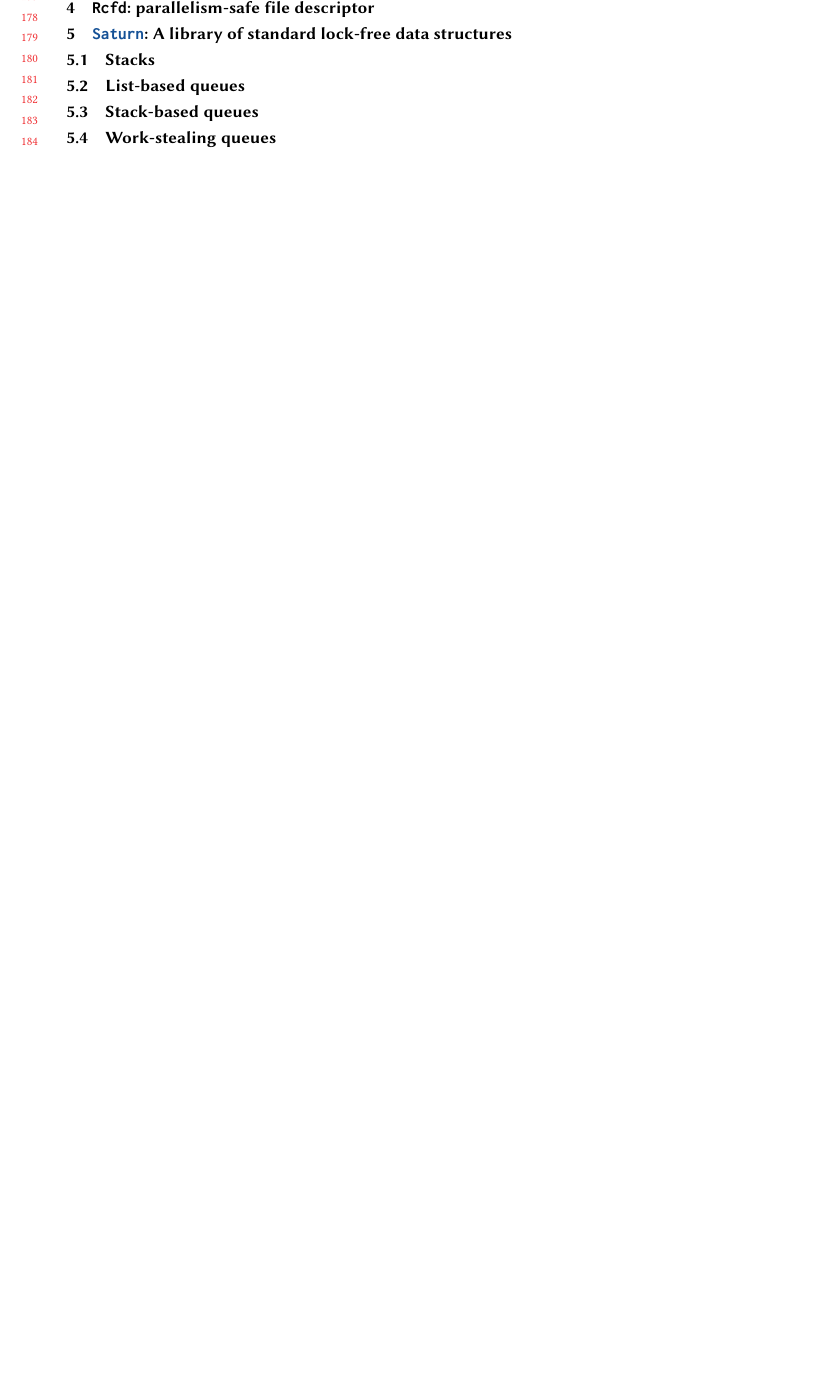
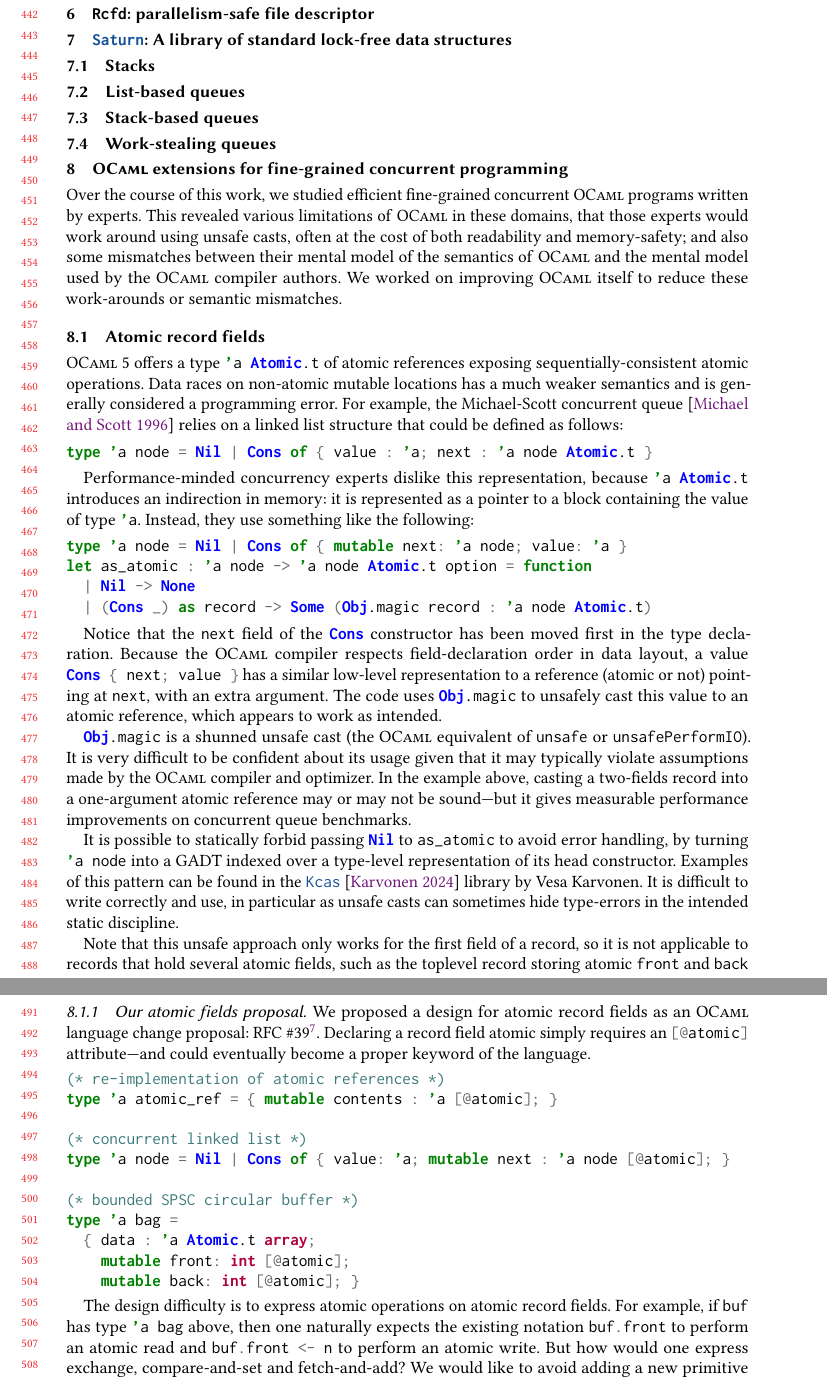
Before and after one commit to clef-men/article_zoo_popl, a LaTeX paper (main.tex, which reads ocaml.tex): part of page 4 of 5 before the commit and two parts of pages 10 and 11 of 13 after it, the two joined at a grey line, cut so that both start at the same text, the shorter picture padded with empty space. Compiled offline with pdfLaTeX.

Commit message:
import the 'ocaml' section

```diff
--- a/main.tex
+++ b/main.tex
@@ -43,6 +43,9 @@
 
 \newcommand{\urlAnonymous}[1]{%
   Non-anonymous link: \href{#1}{https://<clickable>}%
+}
+\newcommand{\urlDeanonymizing}[1]{%
+  De-anonymizing link: \url{#1}%
 }
 \newcommand{\citeAnonymous}[1]{%
   [anonymous]%
--- /dev/null
+++ b/ocaml.tex
@@ -0,0 +1,65 @@
+\section{\OCaml extensions for fine-grained concurrent programming}
+\label{sec:ocaml}
+
+Over the course of this work, we studied efficient fine-grained concurrent \OCaml programs written by experts.
+This revealed various limitations of \OCaml in these domains, that those experts would work around using unsafe casts, often at the cost of both readability and memory-safety; and also some mismatches between their mental model of the semantics of \OCaml and the mental model used by the \OCaml compiler authors.
+We worked on improving \OCaml itself to reduce these work-arounds or semantic mismatches.
+
+\subsection{Atomic record fields}
+\label{sec:atomic-record-fields}
+
+\OCaml~5 offers a type \mintinline{ocaml}{'a Atomic.t} of atomic references exposing sequentially-consistent atomic operations.
+Data races on non-atomic mutable locations has a much weaker semantics and is generally considered a programming error.
+For example, the Michael-Scott concurrent queue~\cite{DBLP:conf/podc/MichaelS96} relies on a linked list structure that could be defined as follows:
+
+\begin{minted}{ocaml}
+type 'a node = Nil | Cons of { value : 'a; next : 'a node Atomic.t }
+\end{minted}
+
+Performance-minded concurrency experts dislike this representation, because \mintinline{ocaml}{'a Atomic.t} introduces an indirection in memory: it is represented as a pointer to a block containing the value of type \mintinline{ocaml}{'a}.
+Instead, they use something like the following:
+
+\begin{minted}{ocaml}
+type 'a node = Nil | Cons of { mutable next: 'a node; value: 'a }
+let as_atomic : 'a node -> 'a node Atomic.t option = function
+  | Nil -> None
+  | (Cons _) as record -> Some (Obj.magic record : 'a node Atomic.t)
+\end{minted}
+
+Notice that the \mintinline{ocaml}{next} field of the \mintinline{ocaml}{Cons} constructor has been moved first in the type declaration.
+Because the \OCaml compiler respects field-declaration order in data layout, a value \mintinline{ocaml}!Cons { next; value }! has a similar low-level representation to a reference (atomic or not) pointing at \mintinline{ocaml}{next}, with an extra argument.
+The code uses \mintinline{ocaml}{Obj.magic} to unsafely cast this value to an atomic reference, which appears to work as intended.
+
+\mintinline{ocaml}{Obj.magic} is a shunned unsafe cast (the \OCaml equivalent of \mintinline{ocaml}{unsafe} or \mintinline{ocaml}{unsafePerformIO}).
+It is very difficult to be confident about its usage given that it may typically violate assumptions made by the \OCaml compiler and optimizer.
+In the example above, casting a two-fields record into a one-argument atomic reference may or may not be sound---but it gives measurable performance improvements on concurrent queue benchmarks.
+
+It is possible to statically forbid passing \mintinline{ocaml}{Nil} to \mintinline{ocaml}{as_atomic} to avoid error handling, by turning \mintinline{ocaml}{'a node} into a GADT indexed over a type-level representation of its head constructor.
+Examples of this pattern can be found in the \Kcas~\cite{kcas} library by Vesa Karvonen.
+It is difficult to write correctly and use, in particular as unsafe casts can sometimes hide type-errors in the intended static discipline.
+
+Note that this unsafe approach only works for the first field of a record, so it is not applicable to records that hold several atomic fields, such as the toplevel record storing atomic \mintinline{ocaml}{front} and \mintinline{ocaml}{back} pointers for the concurrent queue.
+
+\subsubsection{Our atomic fields proposal}
+
+We proposed a design for atomic record fields as an \OCaml language change proposal: RFC~\#39\footnote{\urlDeanonymizing{https://github.com/ocaml/RFCs/pull/39}}.
+Declaring a record field atomic simply requires an \mintinline{ocaml}{[@atomic]} attribute---and could eventually become a proper keyword of the language.
+
+\begin{minted}{ocaml}
+(* re-implementation of atomic references *)
+type 'a atomic_ref = { mutable contents : 'a [@atomic]; }
+
+(* concurrent linked list *)
+type 'a node = Nil | Cons of { value: 'a; mutable next : 'a node [@atomic]; }
+
+(* bounded SPSC circular buffer *)
+type 'a bag =
+  { data : 'a Atomic.t array;
+    mutable front: int [@atomic];
+    mutable back: int [@atomic]; }
+\end{minted}
+
+The design difficulty is to express atomic operations on atomic record fields.
+For example, if \mintinline{ocaml}{buf} has type \mintinline{ocaml}{'a bag} above, then one naturally expects the existing notation \mintinline{ocaml}{buf.front} to perform an atomic read and \mintinline{ocaml}{buf.front <- n} to perform an atomic write.
+But how would one express exchange, compare-and-set and fetch-and-add?
+We would like to avoid adding a new primitive language construct for each atomic operation.
```
Also changed, not shown: main.pdf, main.tex (6 more changed lines), ocaml.tex (50 more changed lines).
